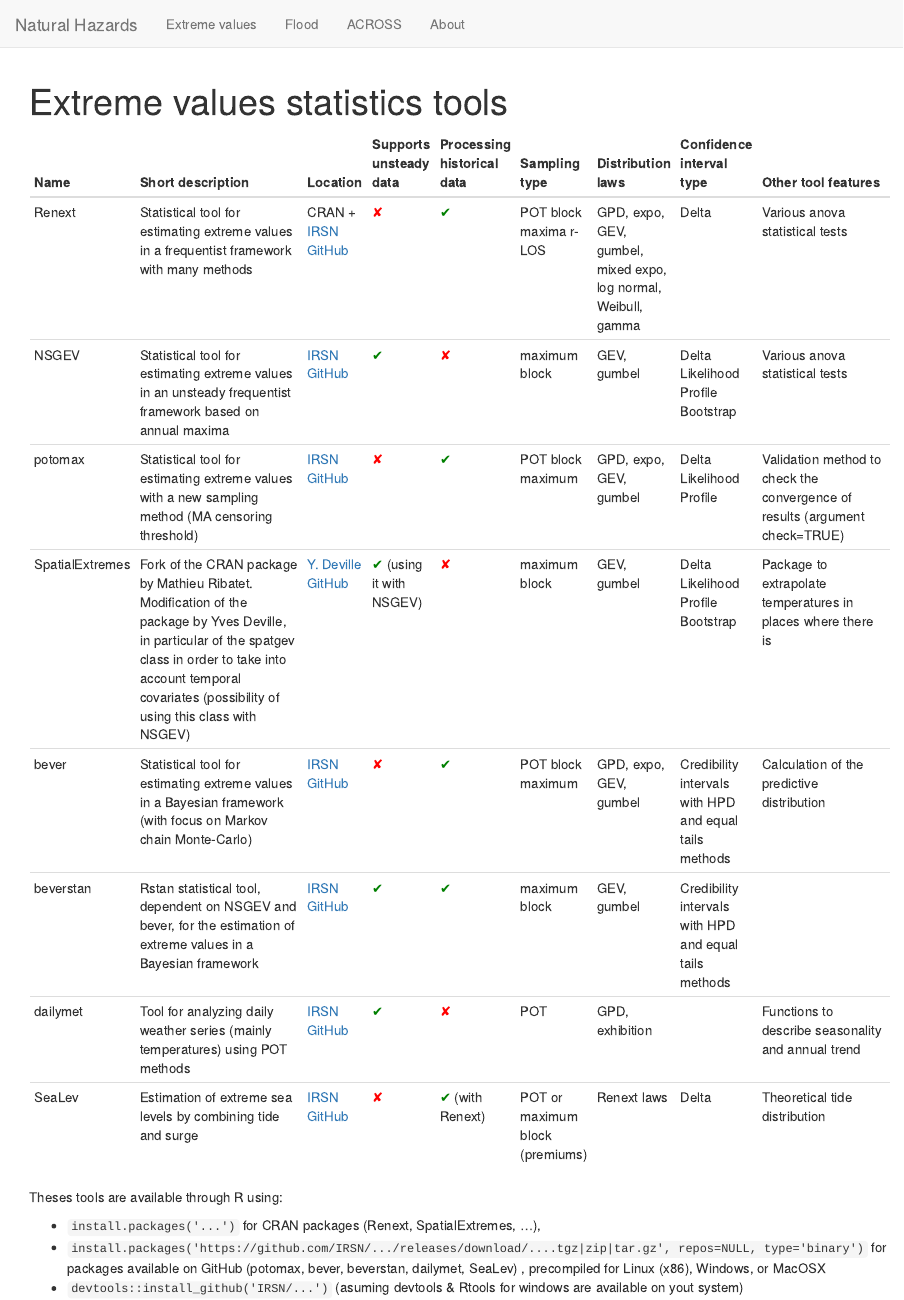
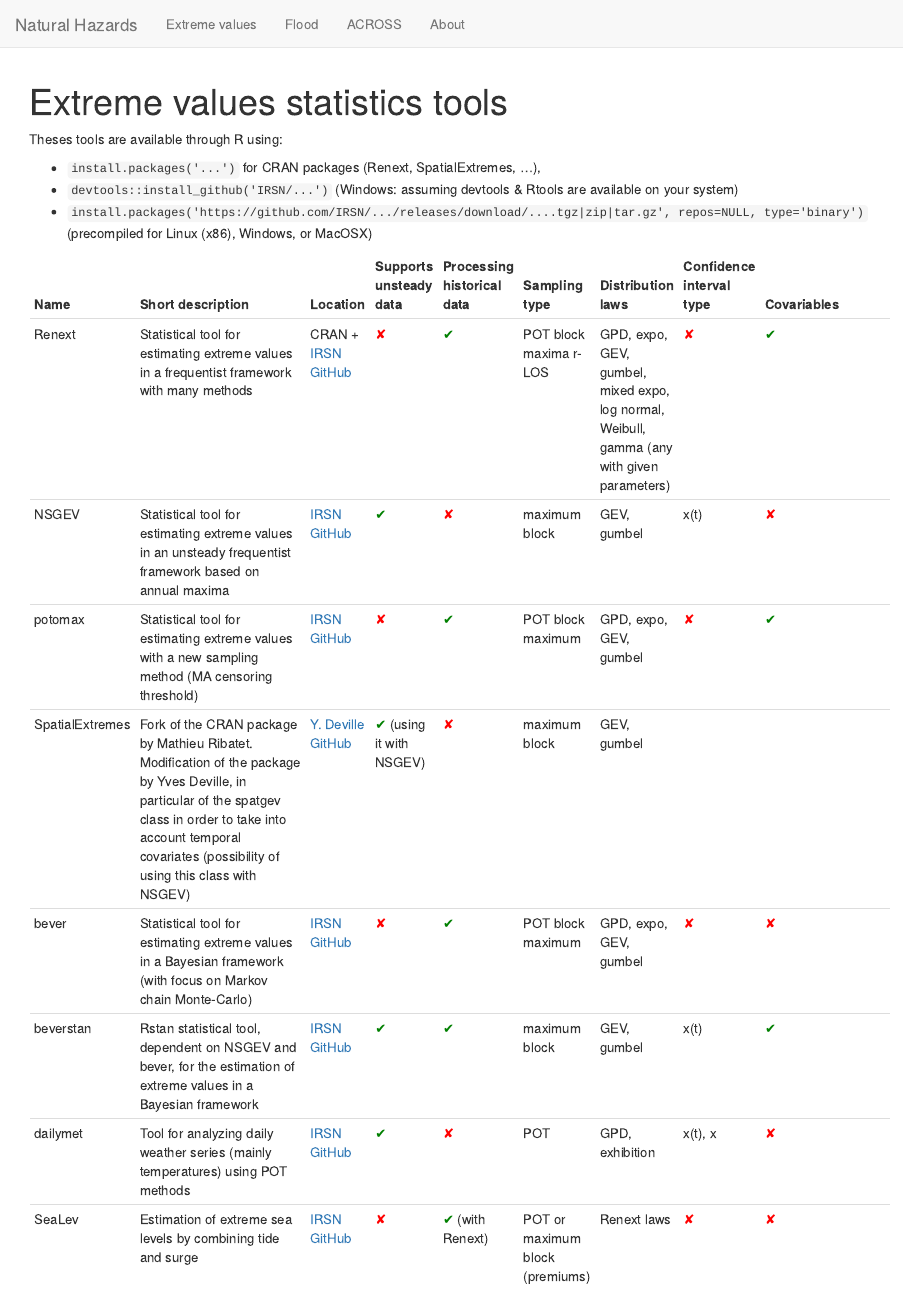
Before and after one commit to IRSN/NaturalHazards, an R Markdown document (evt.Rmd): the page in a window 1100 px wide, from its top. Rendered offline with R 4.5, knitr and Pandoc, with nearby package versions.

Commit message:
up with Yves able

```diff
--- a/evt.Rmd
+++ b/evt.Rmd
@@ -2,19 +2,20 @@
 title: "Extreme values statistics tools"
 ---
 
-| Name | Short description | Location | Supports unsteady data | Processing historical data | Sampling type | Distribution laws | Confidence interval type | Other tool features |
-| :--- | :------------------- | :--- | :--- | :--- | :--- | :--- | :--- | :------------- |
-| Renext | Statistical tool for estimating extreme values in a frequentist framework with many methods | CRAN + [IRSN GitHub](https://github.com/IRSN/Renext) | <span style="color:red">✘</span>| <span style="color:green">✔</span> | POT block maxima r-LOS | GPD, expo, GEV, gumbel, mixed expo, log normal, Weibull, gamma | Delta | Various anova statistical tests | SRI CGB |
-| NSGEV | Statistical tool for estimating extreme values in an unsteady frequentist framework based on annual maxima | [IRSN GitHub](https://github.com/IRSN/NSGEV) | <span style="color:green">✔</span> | <span style="color:red">✘</span>| maximum block | GEV, gumbel | Delta Likelihood Profile Bootstrap | Various anova statistical tests | RP4 1300 |
-| potomax | Statistical tool for estimating extreme values with a new sampling method (MA censoring threshold) | [IRSN GitHub](https://github.com/IRSN/potomax) | <span style="color:red">✘</span>| <span style="color:green">✔</span> | POT block maximum | GPD, expo, GEV, gumbel | Delta Likelihood Profile | Validation method to check the convergence of results (argument check=TRUE) | SRI CGB |
-| SpatialExtremes | Fork of the CRAN package by Mathieu Ribatet. Modification of the package by Yves Deville, in particular of the spatgev class in order to take into account temporal covariates (possibility of using this class with NSGEV) | [Y. Deville GitHub](https://github.com/yvesdeville/SpatialExtremes) | <span style="color:green">✔</span> (using it with NSGEV) | <span style="color:red">✘</span>| maximum block | GEV, gumbel | Delta Likelihood Profile Bootstrap | Package to extrapolate temperatures in places where there is| <span style="color:red">✘</span>data (spatial covariates) | RP4 1300 |
-| bever | Statistical tool for estimating extreme values in a Bayesian framework (with focus on Markov chain Monte-Carlo) | [IRSN GitHub](https://github.com/IRSN/bever) | <span style="color:red">✘</span>| <span style="color:green">✔</span> | POT block maximum | GPD, expo, GEV, gumbel | Credibility intervals with HPD and equal tails methods | Calculation of the predictive distribution | PFHA Belleville |
-| beverstan | Rstan statistical tool, dependent on NSGEV and bever, for the estimation of extreme values in a Bayesian framework | [IRSN GitHub](https://github.com/IRSN/beverstan) | <span style="color:green">✔</span> | <span style="color:green">✔</span> | maximum block | GEV, gumbel | Credibility intervals with HPD and equal tails methods | | |
-| dailymet | Tool for analyzing daily weather series (mainly temperatures) using POT methods | [IRSN GitHub](https://github.com/IRSN/dailymet) | <span style="color:green">✔</span> | <span style="color:red">✘</span>| POT | GPD, exhibition | | Functions to describe seasonality and annual trend | |
-| SeaLev | Estimation of extreme sea levels by combining tide and surge | [IRSN GitHub](https://github.com/IRSN/SeaLev) | <span style="color:red">✘</span>| <span style="color:green">✔</span> (with Renext) | POT or maximum block (premiums) | Renext laws | Delta | Theoretical tide distribution | PFHA Gravelines |
-
 Theses tools are available through R using:
 
   * `install.packages('...')` for CRAN packages (Renext, SpatialExtremes, ...),
-  * `install.packages('https://github.com/IRSN/.../releases/download/....tgz|zip|tar.gz', repos=NULL, type='binary')` for packages available on GitHub (potomax, bever, beverstan, dailymet, SeaLev) , precompiled for Linux (x86), Windows, or MacOSX
-  * `devtools::install_github('IRSN/...')` (asuming devtools & Rtools for windows are available on yout system)
+  * `devtools::install_github('IRSN/...')` (Windows: assuming devtools & Rtools are available on your system)
+  * `install.packages('https://github.com/IRSN/.../releases/download/....tgz|zip|tar.gz', repos=NULL, type='binary')` (precompiled for Linux (x86), Windows, or MacOSX)
+
+
+| Name | Short description | Location | Supports unsteady data | Processing historical data | Sampling type | Distribution laws | Confidence interval type | Covariables | Censored data | Data types | Other tool features |
+| :--- | :------------------- | :--- | :--- | :--- | :--- | :--- | :--- | :------------- |
+| Renext | Statistical tool for estimating extreme values in a frequentist framework with many methods | CRAN + [IRSN GitHub](https://github.com/IRSN/Renext) | <span style="color:red">✘</span>| <span style="color:green">✔</span> | POT block maxima r-LOS | GPD, expo, GEV, gumbel, mixed expo, log normal, Weibull, gamma (any with given parameters) | <span style="color:red">✘</span> | <span style="color:green">✔</span> | events, yearly, struct. | Delta | Various anova statistical tests |
+| NSGEV | Statistical tool for estimating extreme values in an unsteady frequentist framework based on annual maxima | [IRSN GitHub](https://github.com/IRSN/NSGEV) | <span style="color:green">✔</span> | <span style="color:red">✘</span>| maximum block | GEV, gumbel | x(t) | <span style="color:red">✘</span> | yearly | Delta Likelihood Profile Bootstrap | Various anova statistical tests |
+| potomax | Statistical tool for estimating extreme values with a new sampling method (MA censoring threshold) | [IRSN GitHub](https://github.com/IRSN/potomax) | <span style="color:red">✘</span>| <span style="color:green">✔</span> | POT block maximum | GPD, expo, GEV, gumbel | <span style="color:red">✘</span> | <span style="color:green">✔</span> | events, yearly, struct. | Delta Likelihood Profile | Validation method to check the convergence of results (argument check=TRUE) |
+| SpatialExtremes | Fork of the CRAN package by Mathieu Ribatet. Modification of the package by Yves Deville, in particular of the spatgev class in order to take into account temporal covariates (possibility of using this class with NSGEV) | [Y. Deville GitHub](https://github.com/yvesdeville/SpatialExtremes) | <span style="color:green">✔</span> (using it with NSGEV) | <span style="color:red">✘</span>| maximum block | GEV, gumbel | | | | Delta Likelihood Profile Bootstrap | Package to extrapolate temperatures in places where there is data (spatial covariates) |
+| bever | Statistical tool for estimating extreme values in a Bayesian framework (with focus on Markov chain Monte-Carlo) | [IRSN GitHub](https://github.com/IRSN/bever) | <span style="color:red">✘</span>| <span style="color:green">✔</span> | POT block maximum | GPD, expo, GEV, gumbel | <span style="color:red">✘</span> | <span style="color:red">✘</span> | events, yearly | Credibility intervals with HPD and equal tails methods | Calculation of the predictive distribution |
+| beverstan | Rstan statistical tool, dependent on NSGEV and bever, for the estimation of extreme values in a Bayesian framework | [IRSN GitHub](https://github.com/IRSN/beverstan) | <span style="color:green">✔</span> | <span style="color:green">✔</span> | maximum block | GEV, gumbel | x(t) | <span style="color:green">✔</span> | yearly | Credibility intervals with HPD and equal tails methods | |
+| dailymet | Tool for analyzing daily weather series (mainly temperatures) using POT methods | [IRSN GitHub](https://github.com/IRSN/dailymet) | <span style="color:green">✔</span> | <span style="color:red">✘</span>| POT | GPD, exhibition | x(t), x | <span style="color:red">✘</span> | daily | | Functions to describe seasonality and annual trend |
+| SeaLev | Estimation of extreme sea levels by combining tide and surge | [IRSN GitHub](https://github.com/IRSN/SeaLev) | <span style="color:red">✘</span>| <span style="color:green">✔</span> (with Renext) | POT or maximum block (premiums) | Renext laws | <span style="color:red">✘</span> | <span style="color:red">✘</span> | tidely | Delta | Theoretical tide distribution |
```
